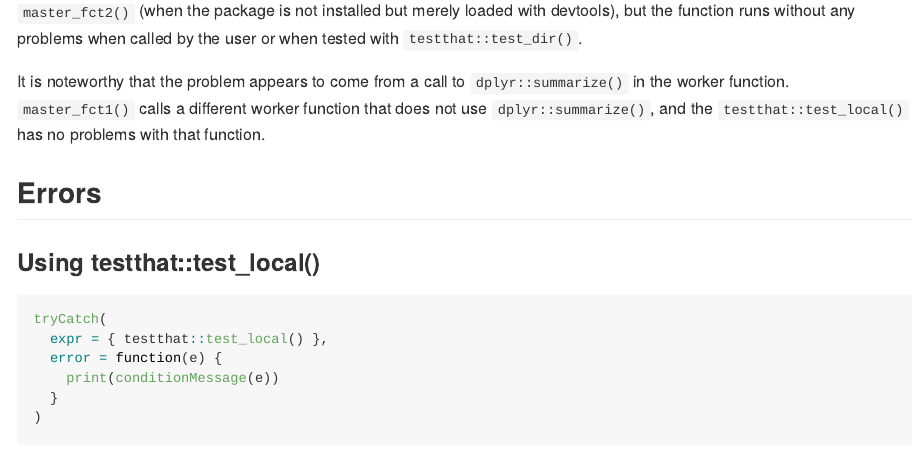
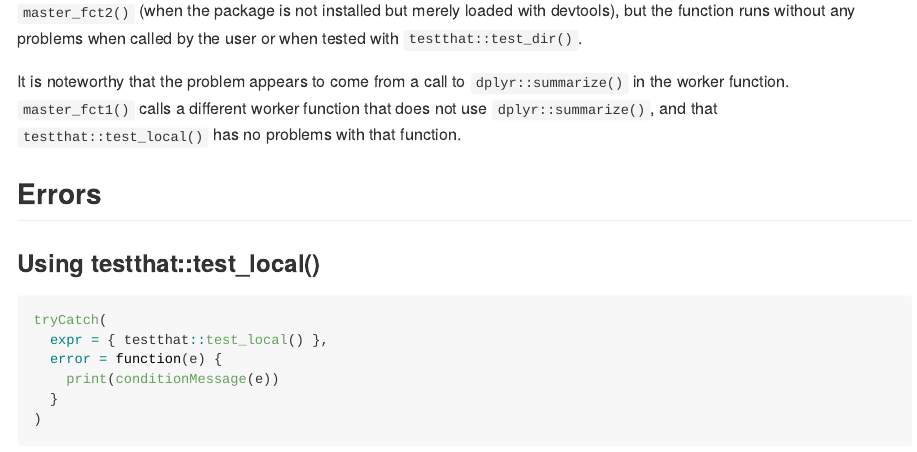
Before and after one commit to lutzgruber-quantco/demo, an R Markdown document (README.Rmd): the page in a window 1100 px wide, from 180 px down. The pictures show the output file README.md that the author committed with the source, drawn offline in the style of GitHub.

Commit message:
fix typo

```diff
--- a/README.Rmd
+++ b/README.Rmd
@@ -11,7 +11,7 @@ knitr::opts_chunk$set(echo = TRUE)
 
 This is package serves to demonstrate that `testthat::test_local()` (and `devtools::test()`) fail for function `master_fct2()` (when the package is not installed but merely loaded with devtools), but the function runs without any problems when called by the user or when tested with `testthat::test_dir()`.
 
-It is noteworthy that the problem appears to come from a call to `dplyr::summarize()` in the worker function. `master_fct1()` calls a different worker function that does not use `dplyr::summarize()`, and the `testthat::test_local()` has no problems with that function.
+It is noteworthy that the problem appears to come from a call to `dplyr::summarize()` in the worker function. `master_fct1()` calls a different worker function that does not use `dplyr::summarize()`, and that `testthat::test_local()` has no problems with that function.
 
 ## Errors
 
```
Also changed, not shown: README.md.
